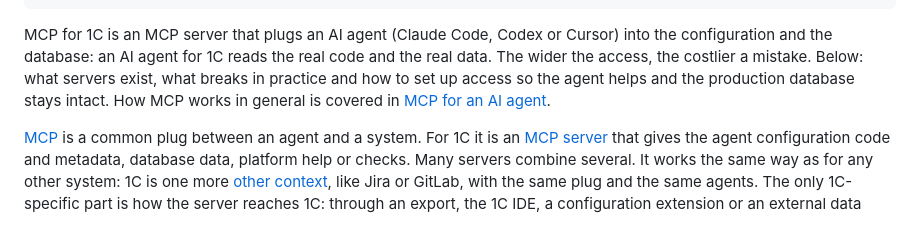
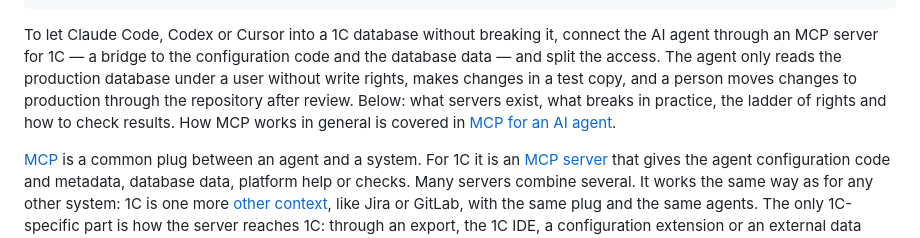
Before and after one commit to esurvanov/urvanov.com, a Markdown page: content/blog/mcp-1c.en.md, the part around the change. Drawn GitHub-style.

```diff
--- a/content/blog/mcp-1c.en.md
+++ b/content/blog/mcp-1c.en.md
@@ -9,7 +9,7 @@ mentions: Model Context Protocol, MCP, 1C:Enterprise, AI agent, Claude Code, Cod
 toc: what=What it is | specifics=1C specifics | breaks=Where it breaks | servers=Servers | cases=What breaks | scheme=Scheme | rights=Rights | check=Checks | agents=Agents | start=Where to start | next=Read next
 ---
 
-MCP for 1C is an MCP server that plugs an AI agent (Claude Code, Codex or Cursor) into the configuration and the database: an AI agent for 1C reads the real code and the real data. The wider the access, the costlier a mistake. Below: what servers exist, what breaks in practice and how to set up access so the agent helps and the production database stays intact. How MCP works in general is covered in [MCP for an AI agent](/blog/mcp-agent-access/).
+To let Claude Code, Codex or Cursor into a 1C database without breaking it, connect the AI agent through an MCP server for 1C — a bridge to the configuration code and the database data — and split the access. The agent only reads the production database under a user without write rights, makes changes in a test copy, and a person moves changes to production through the repository after review. Below: what servers exist, what breaks in practice, the ladder of rights and how to check results. How MCP works in general is covered in [MCP for an AI agent](/blog/mcp-agent-access/).
 
 <b-post series="harness">
 <b-chapter id="what" icon="plug" title="What an MCP server for 1C is">
```
Also changed, not shown: content/blog/mcp-1c.md (+1 -1 lines).
